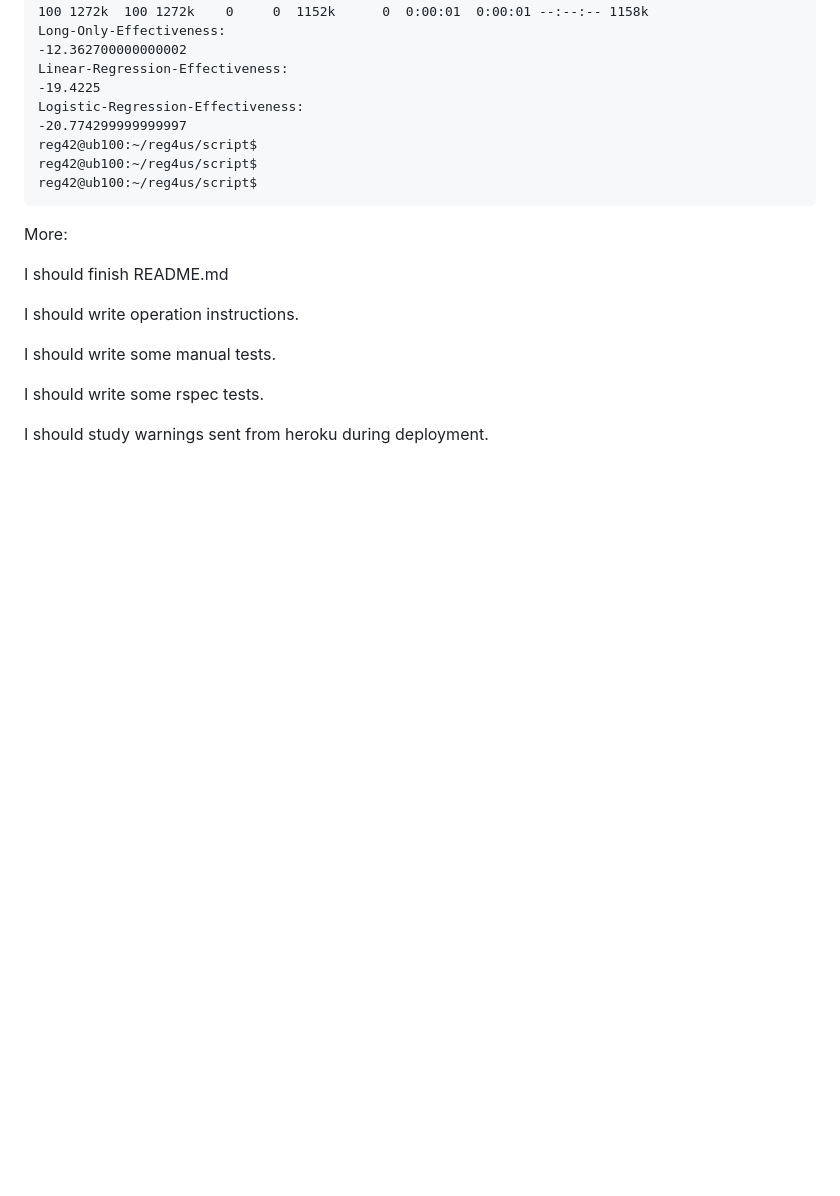
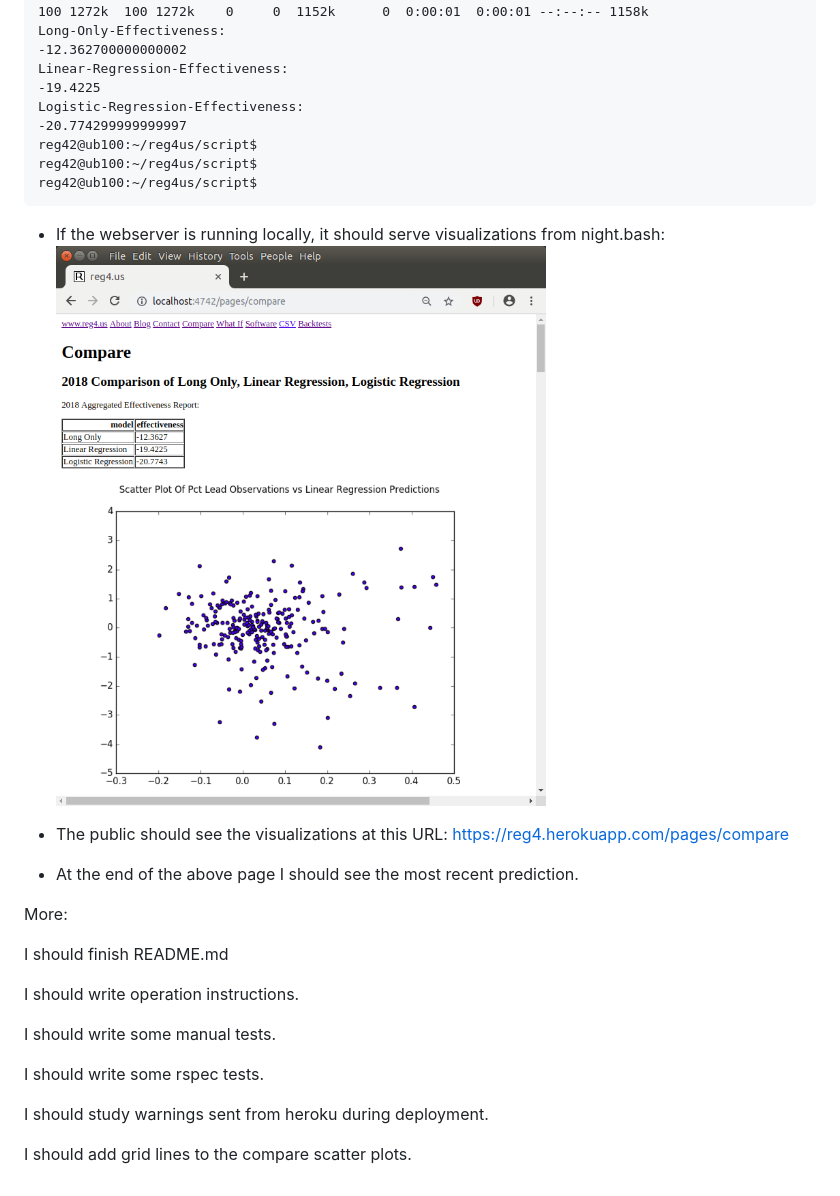
Before and after one commit to danbikle/reg4us_old_2, a Markdown page: README.md, the part around the change. Drawn GitHub-style; pictures changed too: public/compare1.png (added); blank space fills up the shorter version.

````diff
--- a/README.md
+++ b/README.md
@@ -257,6 +257,13 @@ reg42@ub100:~/reg4us/script$
 reg42@ub100:~/reg4us/script$
 ```
 
+* If the webserver is running locally, it should serve visualizations from night.bash:
+![Image of: pages/compare](public/compare1.png)
+
+* The public should see the visualizations at this URL:
+https://reg4.herokuapp.com/pages/compare
+* At the end of the above page I should see the most recent prediction.
+
 More:
 
 I should finish README.md
@@ -268,3 +275,5 @@ I should write some manual tests.
 I should write some rspec tests.
 
 I should study warnings sent from heroku during deployment.
+
+I should add grid lines to the compare scatter plots.
````
